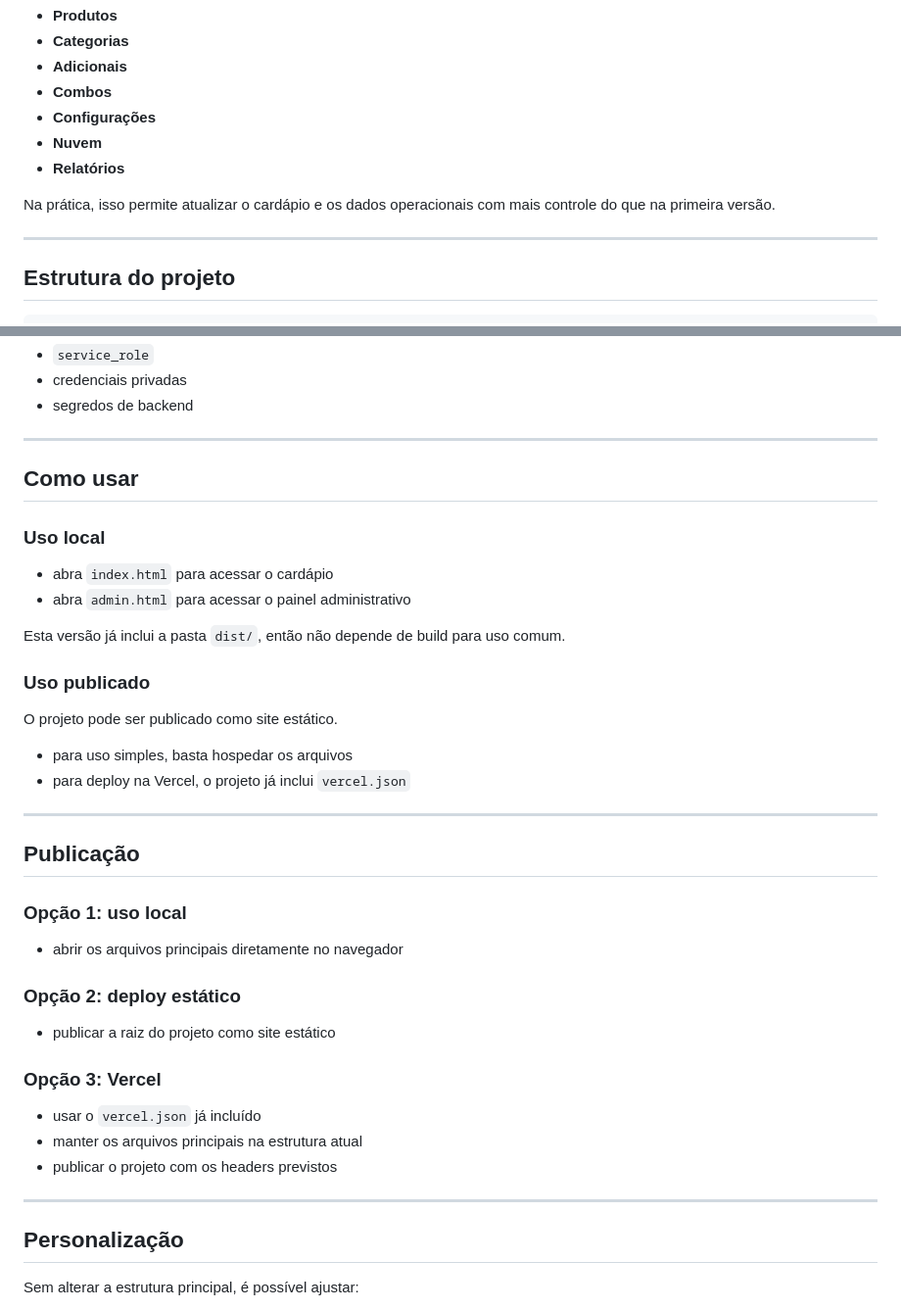
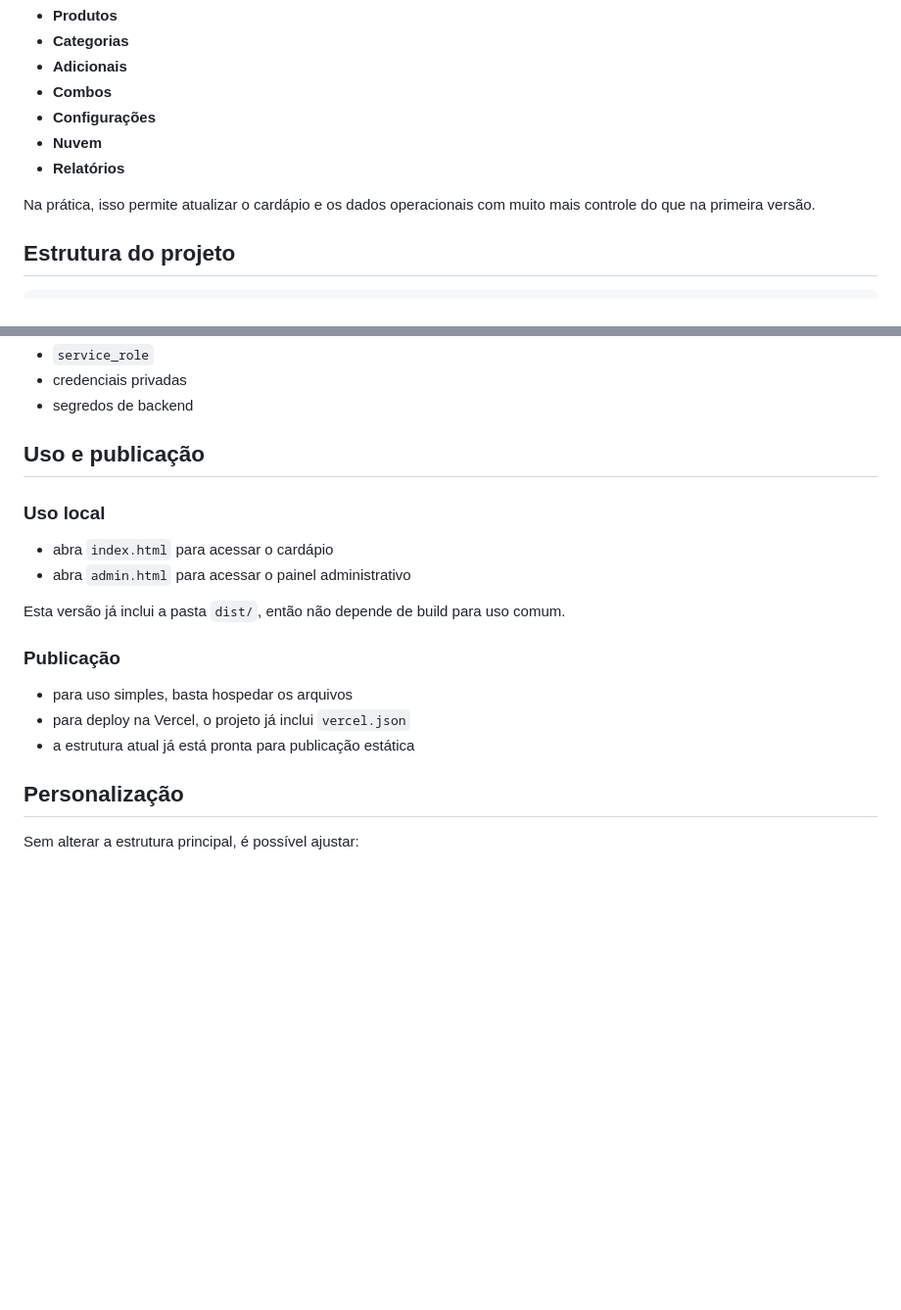
Before and after one commit to kayronmagl/Cardapio-Digital-v2.0, a Markdown page: README.md, 2 parts joined by grey strips. Shown at 98% size. GitHub-like rendering; blank space fills up the shorter version.

```diff
--- a/README.md
+++ b/README.md
@@ -92,9 +84,7 @@ O `admin.html` concentra a gestão do sistema e cobre:
 - **Nuvem**
 - **Relatórios**
 
-Na prática, isso permite atualizar o cardápio e os dados operacionais com mais controle do que na primeira versão.
-
----
+Na prática, isso permite atualizar o cardápio e os dados operacionais com muito mais controle do que na primeira versão.
 
 ## Estrutura do projeto
 
@@ -203,40 +185,18 @@ Ele **não** deve receber:
 - credenciais privadas
 - segredos de backend
 
----
-
-## Como usar
+## Uso e publicação
 
 ### Uso local
-
 - abra `index.html` para acessar o cardápio
 - abra `admin.html` para acessar o painel administrativo
 
 Esta versão já inclui a pasta `dist/`, então não depende de build para uso comum.
 
-### Uso publicado
-
-O projeto pode ser publicado como site estático.
-
+### Publicação
 - para uso simples, basta hospedar os arquivos
 - para deploy na Vercel, o projeto já inclui `vercel.json`
-
----
-
-## Publicação
-
-### Opção 1: uso local
-- abrir os arquivos principais diretamente no navegador
-
-### Opção 2: deploy estático
-- publicar a raiz do projeto como site estático
-
-### Opção 3: Vercel
-- usar o `vercel.json` já incluído
-- manter os arquivos principais na estrutura atual
-- publicar o projeto com os headers previstos
-
----
+- a estrutura atual já está pronta para publicação estática
 
 ## Personalização
 
```
Also changed, not shown: other parts of README.md (+6 -32 lines).
